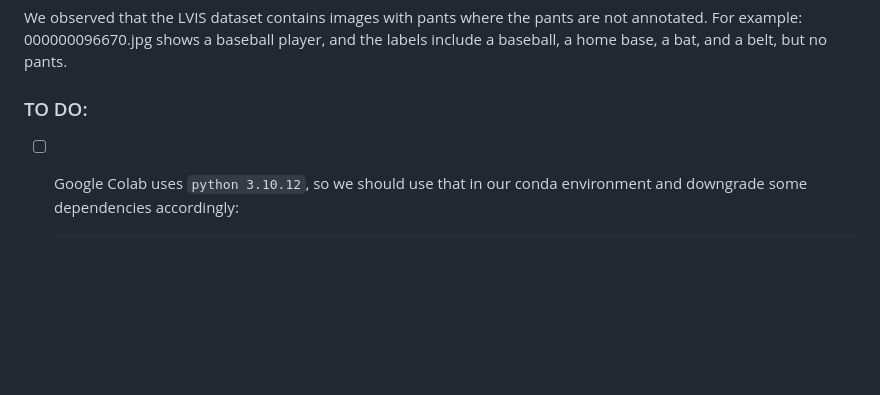
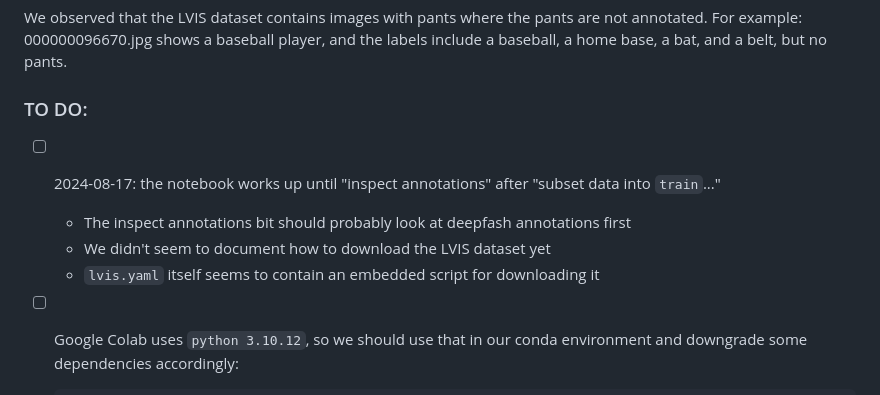
Before and after one commit to LorenaDerezanin/WhatIsPants, a Markdown page: README.md, the part around the change. Drawn GitHub-style; blank space fills up the shorter version.

Commit message:
Readme: add notes for next time
What still needs to be done to make the notebook work

````diff
--- a/README.md
+++ b/README.md
@@ -98,6 +98,10 @@ a home base, a bat, and a belt, but no pants.
 
 
 ### TO DO:
+- [ ] 2024-08-17: the notebook works up until "inspect annotations" after "subset data into `train`..."
+  - The inspect annotations bit should probably look at deepfash annotations first
+  - We didn't seem to document how to download the LVIS dataset yet
+  - `lvis.yaml` itself seems to contain an embedded script for downloading it
 - [ ] Google Colab uses `python 3.10.12`, so we should use that in our conda environment
       and downgrade some dependencies accordingly:
     ```python
````
